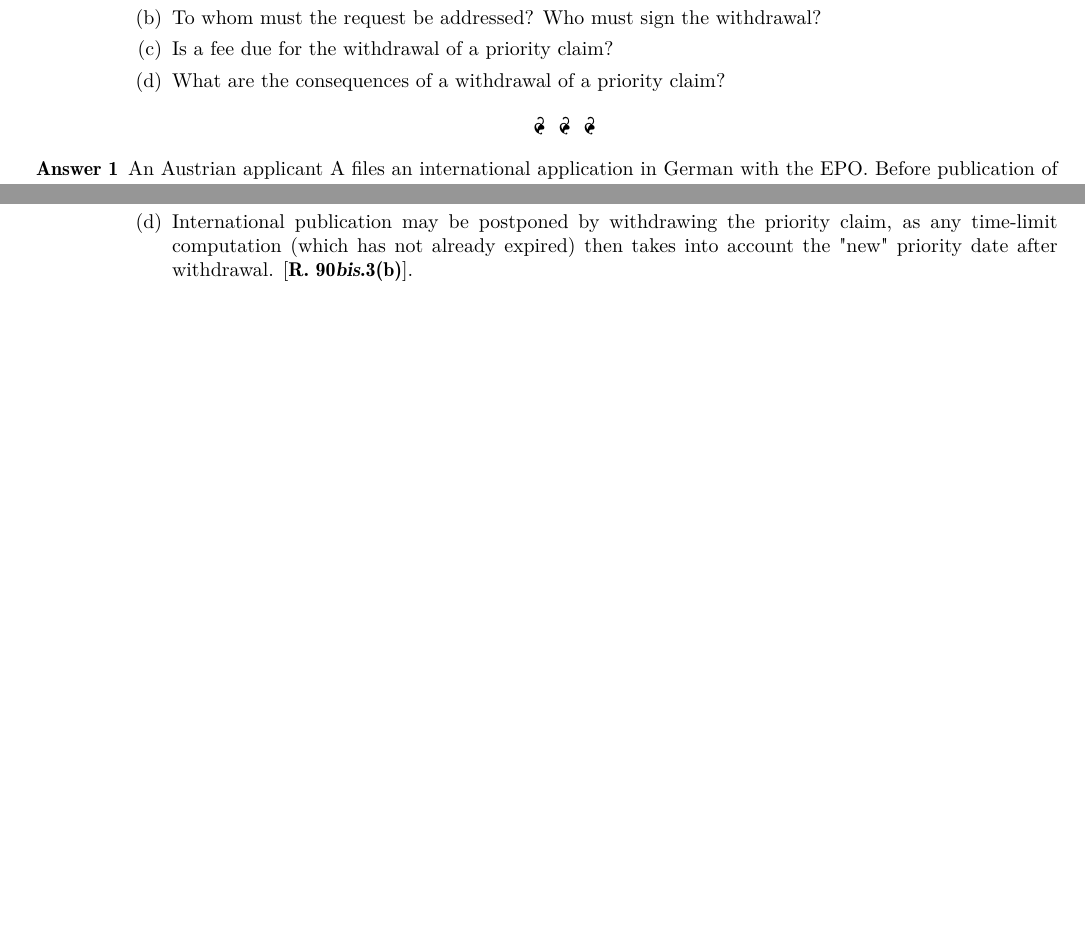
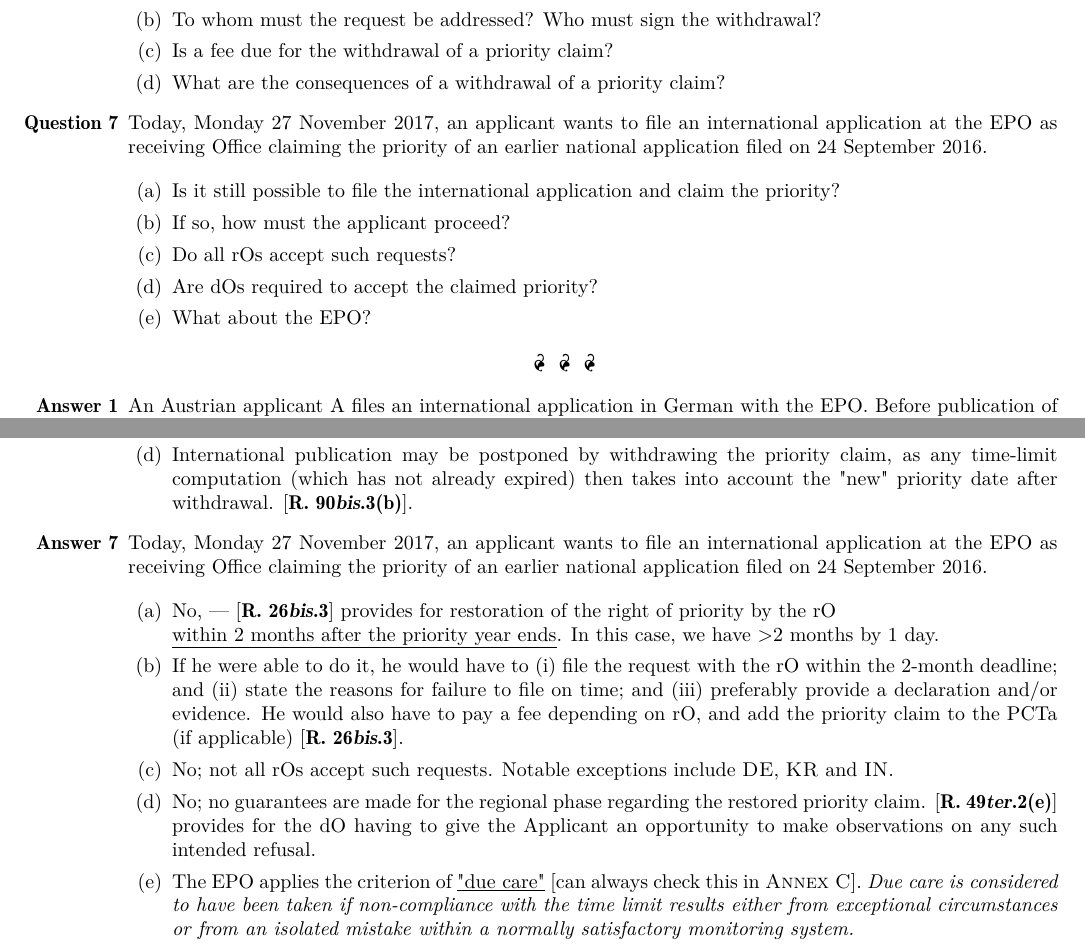
Before and after one commit to molydisulfide/paper-F-study-notes, a LaTeX thesis (main.tex): two parts of pages 16 and 18 of 18, joined at a grey line, cut so that both start at the same text, the shorter picture padded with empty space. Compiled offline with pdfLaTeX; a LaTeX package or settings file that is missing is left out.

Commit message:
All HW Qs Week 2

```diff
--- a/main.tex
+++ b/main.tex
@@ -517,7 +517,21 @@ The request may be filed with…
 
      \end{enumerate}
 
-        \end{enumerate}
+
+\item % Q7
+
+Today, Monday 27 November 2017, an applicant wants to file an international application at the EPO as receiving Office claiming the priority of an earlier national application filed on 24 September 2016.
+
+    \begin{enumerate}[label=(\alph*)]
+        \item  Is it still possible to file the international application and claim the priority?
+\item  If so, how must the applicant proceed?
+\item Do all rOs accept such requests?
+
+\item Are dOs required to accept the claimed priority?
+\item What about the EPO?
+
+     \end{enumerate}
+       \end{enumerate}
 
 
 \begin{center}
@@ -637,7 +651,20 @@ The request may be filed with…
 
      \end{enumerate}
 
-        \end{enumerate}
+\item % Q7
+
+Today, Monday 27 November 2017, an applicant wants to file an international application at the EPO as receiving Office claiming the priority of an earlier national application filed on 24 September 2016.
+
+    \begin{enumerate}[label=(\alph*)]
+        \item  No, --- [\textbf{R. 26\textit{bis}.3}] provides for restoration of the right of priority by the rO \newline \underline{within 2 months after the priority year ends}. In this case, we have $>$2 months by 1 day.
+\item  If he were able to do it, he would have to (i) file the request with the rO within the 2-month deadline; and (ii) state the reasons for failure to file on time; and (iii) preferably provide a declaration and/or evidence. He would also have to pay a fee depending on rO, and add the priority claim to the PCTa (if applicable) [\textbf{R. 26\textit{bis}.3}].
+\item  No; not all rOs accept such requests. Notable exceptions include \textsc{DE}, \textsc{KR} and \textsc{IN}.
+
+\item No; no guarantees are made for the regional phase regarding the restored priority claim. [\textbf{R. 49\textit{ter}.2(e)}] provides for the dO having to give the Applicant an opportunity to make observations on any such intended refusal.
+\item The EPO applies the criterion of \underline{"due care"} [can always check this in \textsc{Annex C}]. \textit{Due care is considered to have been taken if non-compliance with the time limit results either from exceptional circumstances or from an isolated mistake within a normally satisfactory monitoring system.}
+
+     \end{enumerate}
+       \end{enumerate}
 
 
 
```
Also changed, not shown: main.pdf, main.tex (2 more changed lines).
